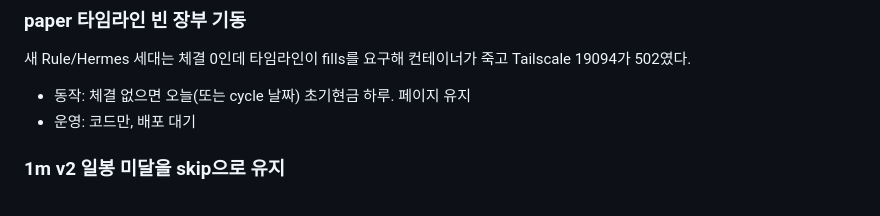
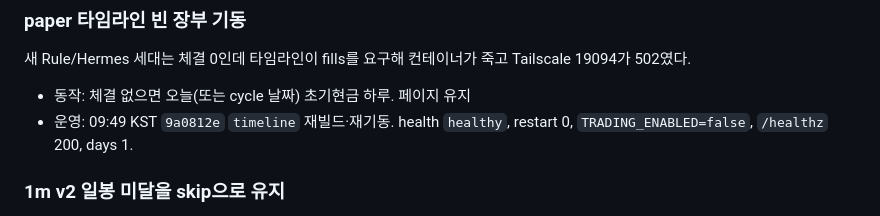
Before and after one commit to hunchulchoi/toss-trader, a Markdown page: docs/changelog.md, the part around the change. Drawn GitHub-style.

Commit message:
docs(changelog): record timeline rebuild for empty ledgers
Co-authored-by: Cursor <cursoragent@cursor.com>

```diff
--- a/docs/changelog.md
+++ b/docs/changelog.md
@@ -11,7 +11,8 @@
 Tailscale 19094가 502였다.
 
 - 동작: 체결 없으면 오늘(또는 cycle 날짜) 초기현금 하루. 페이지 유지
-- 운영: 코드만, 배포 대기
+- 운영: 09:49 KST `9a0812e` `timeline` 재빌드·재기동. health `healthy`,
+  restart 0, `TRADING_ENABLED=false`, `/healthz` 200, days 1.
 
 ### 1m v2 일봉 미달을 skip으로 유지
 
```
